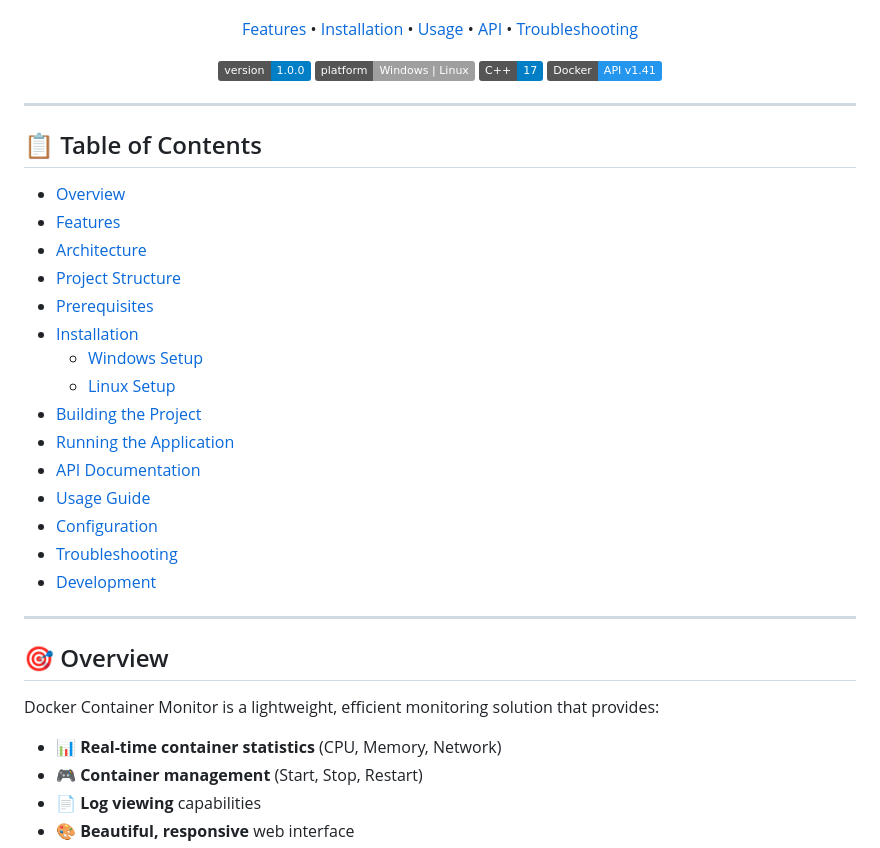
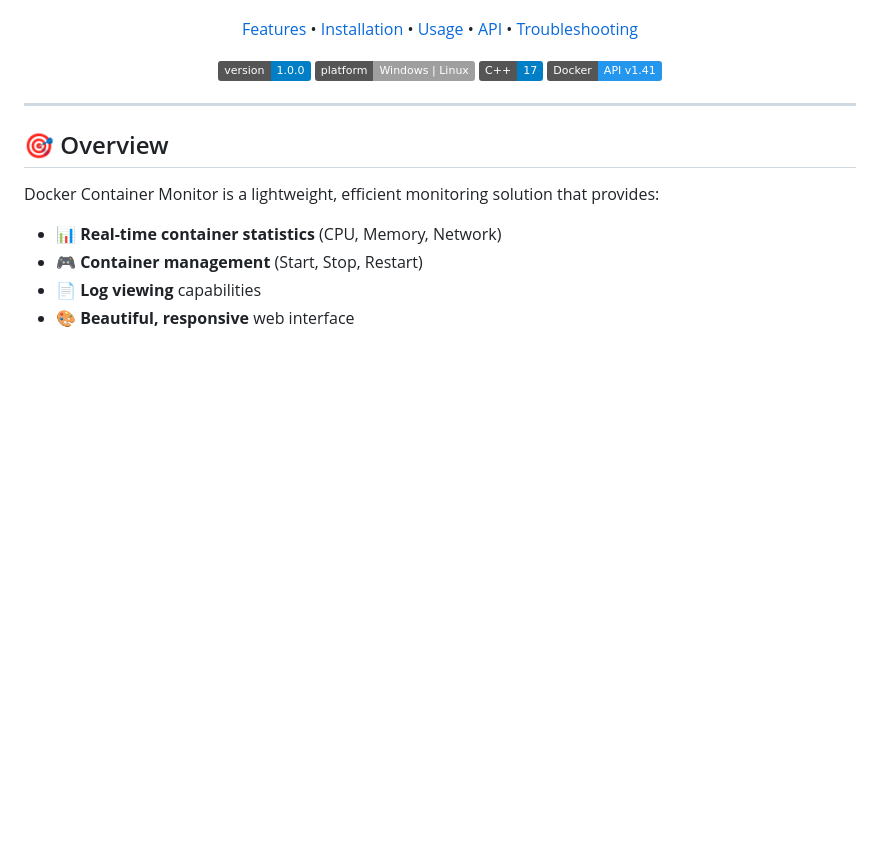
Before and after one commit to alphonsasooter/DockerMonitor, a Markdown page: README.md, the part around the change. Rendered like a GitHub page; badges without logos; blank space fills up the shorter version.

```diff
--- a/README.md
+++ b/README.md
@@ -21,25 +21,6 @@
 
 </div>
 
----
-
-## 📋 Table of Contents
-
-- [Overview](#-overview)
-- [Features](#-features)
-- [Architecture](#-architecture)
-- [Project Structure](#-project-structure)
-- [Prerequisites](#-prerequisites)
-- [Installation](#-installation)
-  - [Windows Setup](#windows-installation)
-  - [Linux Setup](#linux-installation)
-- [Building the Project](#-building-the-project)
-- [Running the Application](#-running-the-application)
-- [API Documentation](#-api-documentation)
-- [Usage Guide](#-usage-guide)
-- [Configuration](#-configuration)
-- [Troubleshooting](#-troubleshooting)
-- [Development](#-development)
 
 ---
 
```
